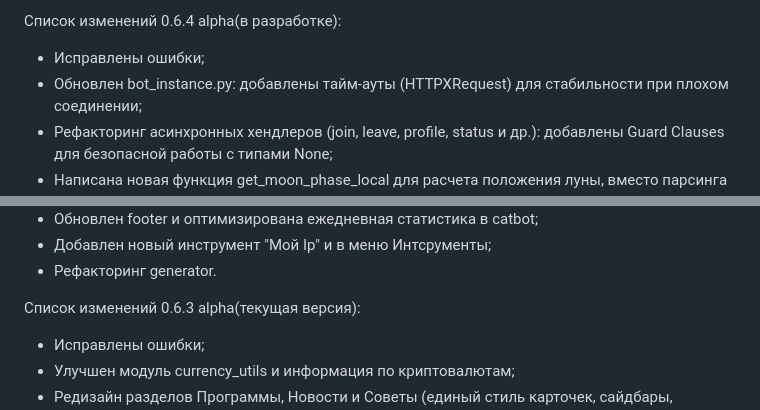
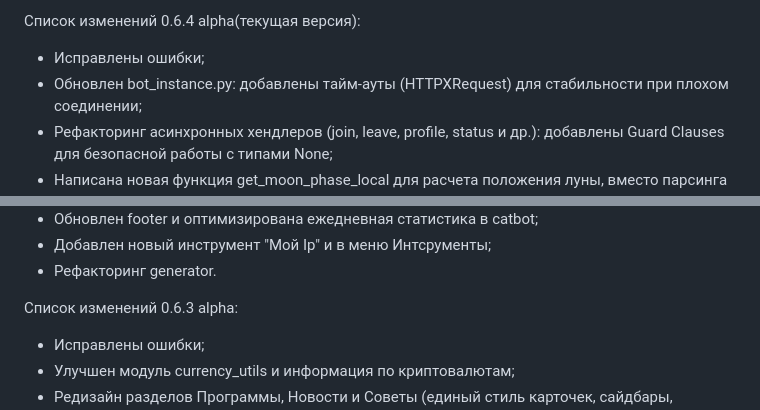
Before and after one commit to 1517mb/cat_time_bot, a Markdown page: CHANGE_LIST.md, 2 parts joined by grey strips. GitHub-like rendering.

Commit message:
Update CHANGE_LIST

```diff
--- a/CHANGE_LIST.md
+++ b/CHANGE_LIST.md
@@ -1,4 +1,4 @@
-Список изменений 0.6.4 alpha(в разработке):
+Список изменений 0.6.4 alpha(текущая версия):
 - Исправлены ошибки;
 - Обновлен bot_instance.py: добавлены тайм-ауты (HTTPXRequest) для стабильности при плохом соединении;
 - Рефакторинг асинхронных хендлеров (join, leave, profile, status и др.): добавлены Guard Clauses для безопасной работы с типами None;
@@ -10,7 +10,7 @@
 - Добавлен новый инструмент "Мой Ip" и в меню Интсрументы;
 - Рефакторинг generator.
 
-Список изменений 0.6.3 alpha(текущая версия):
+Список изменений 0.6.3 alpha:
 - Исправлены ошибки;
 - Улучшен модуль currency_utils и информация по криптовалютам;
 - Редизайн разделов Программы, Новости и Советы (единый стиль карточек, сайдбары, адаптивность);
```
